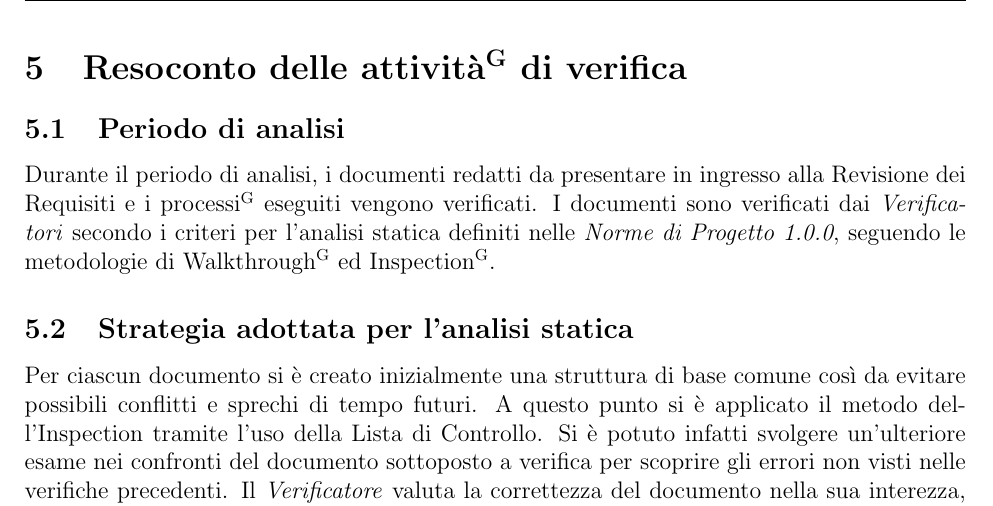
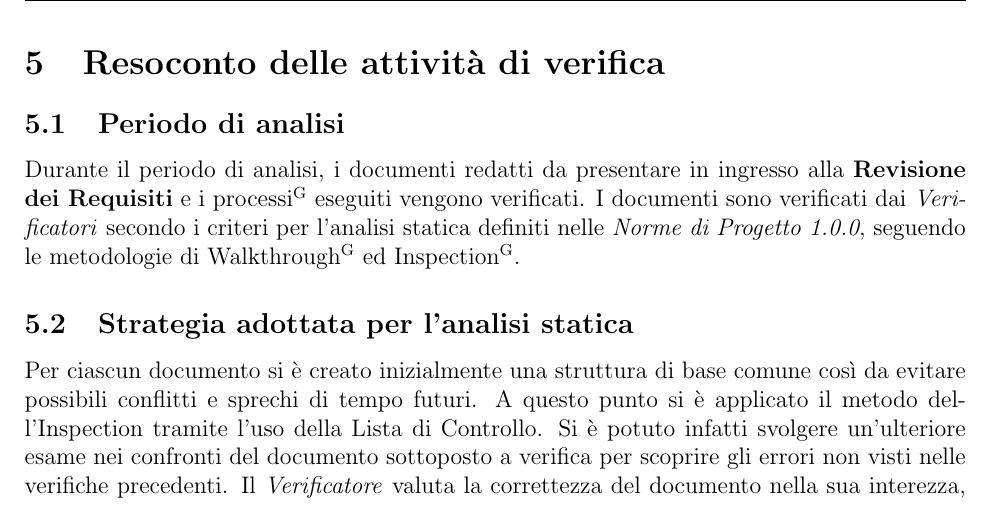
Before and after one commit to NotOnlyStudents/Documentazione, a LaTeX document (DocumentiPubblici/PianoDiQualifica/PianoDiQualifica_v1.0.0.tex, which reads DocumentiPubblici/PianoDiQualifica/Sezioni/Resoconto.tex): part of page 22 of 26, cut at the place of the change. Compiled offline with pdfLaTeX.

Commit message:
Update Resoconto.tex
Tolto un \glo di troppo

```diff
--- a/DocumentiPubblici/PianoDiQualifica/Sezioni/Resoconto.tex
+++ b/DocumentiPubblici/PianoDiQualifica/Sezioni/Resoconto.tex
@@ -1,7 +1,7 @@
-\section{Resoconto delle \glo{attività} di verifica}
+\section{Resoconto delle attività di verifica}
 \label{resoconto}
 \subsection{Periodo di analisi}
-Durante il periodo di analisi, i documenti redatti da presentare in ingresso alla Revisione dei Requisiti e i \glo{processi} eseguiti vengono verificati. I documenti sono verificati dai \textit{Verificatori} secondo i criteri per l'analisi statica definiti nelle \NdPv{1.0.0}, seguendo le metodologie di \glo{Walkthrough} ed \glo{Inspection}.
+Durante il periodo di analisi, i documenti redatti da presentare in ingresso alla \textbf{Revisione dei Requisiti} e i \glo{processi} eseguiti vengono verificati. I documenti sono verificati dai \textit{Verificatori} secondo i criteri per l'analisi statica definiti nelle \NdPv{1.0.0}, seguendo le metodologie di \glo{Walkthrough} ed \glo{Inspection}.
 \subsection{Strategia adottata per l'analisi statica}
 Per ciascun documento si è creato inizialmente una struttura di base comune così da evitare possibili conflitti e sprechi di tempo futuri. A questo punto si è applicato il metodo dell'Inspection tramite l'uso della Lista di Controllo. Si è potuto infatti svolgere un’ulteriore esame nei confronti del documento sottoposto a verifica per scoprire gli errori non visti nelle verifiche precedenti. Il \textit{Verificatore} valuta la correttezza del documento nella sua interezza, cercando di individuare eventuali errori e trattandoli nel modo seguente:
 	\begin{itemize}
```
